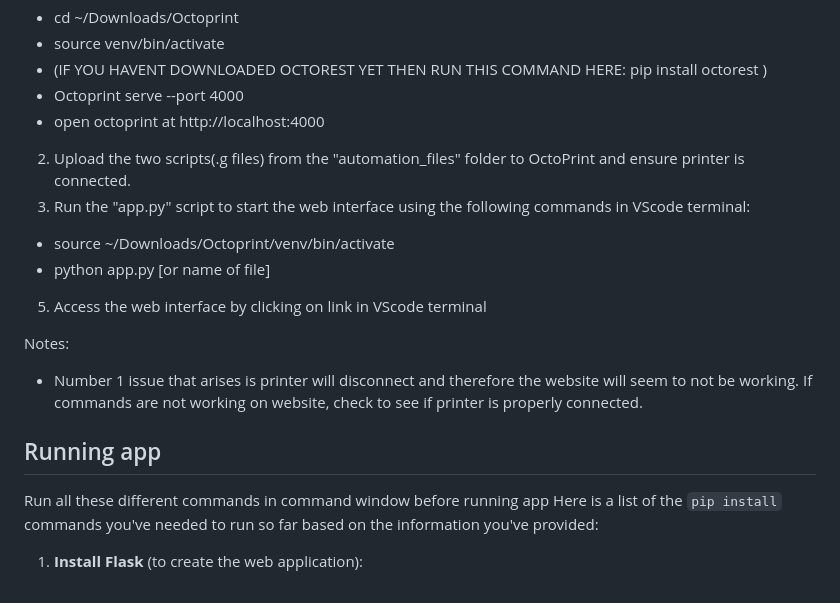
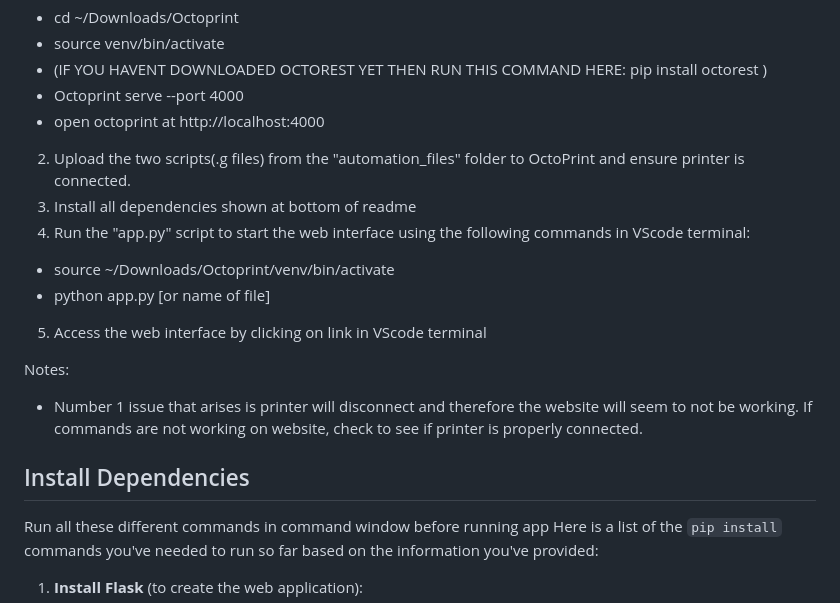
Before and after one commit to jmart394/BIOE400SVBA, a Markdown page: UserInterface_SVBA/README2.md, the part around the change. Drawn GitHub-style.

```diff
--- a/UserInterface_SVBA/README2.md
+++ b/UserInterface_SVBA/README2.md
@@ -61,7 +61,8 @@ The "automation_files" folder contains g-code scripts used to control the syring
   - Octoprint serve --port 4000
   - open octoprint at http://localhost:4000
 2. Upload the two scripts(.g files) from the "automation_files" folder to OctoPrint and ensure printer is connected.
-3. Run the "app.py" script to start the web interface using the following commands in VScode terminal:
+3. Install all dependencies shown at bottom of readme
+4. Run the "app.py" script to start the web interface using the following commands in VScode terminal:
   - source ~/Downloads/Octoprint/venv/bin/activate
   - python app.py [or name of file]
 5. Access the web interface by clicking on link in VScode terminal
@@ -69,7 +70,7 @@ The "automation_files" folder contains g-code scripts used to control the syring
 Notes:
 - Number 1 issue that arises is printer will disconnect and therefore the website will seem to not be working. If commands are not working on website, check to see if printer is properly connected.
 
-## Running app
+## Install Dependencies
 Run all these different commands in command window before running app
 Here is a list of the `pip install` commands you've needed to run so far based on the information you've provided:
 
```
